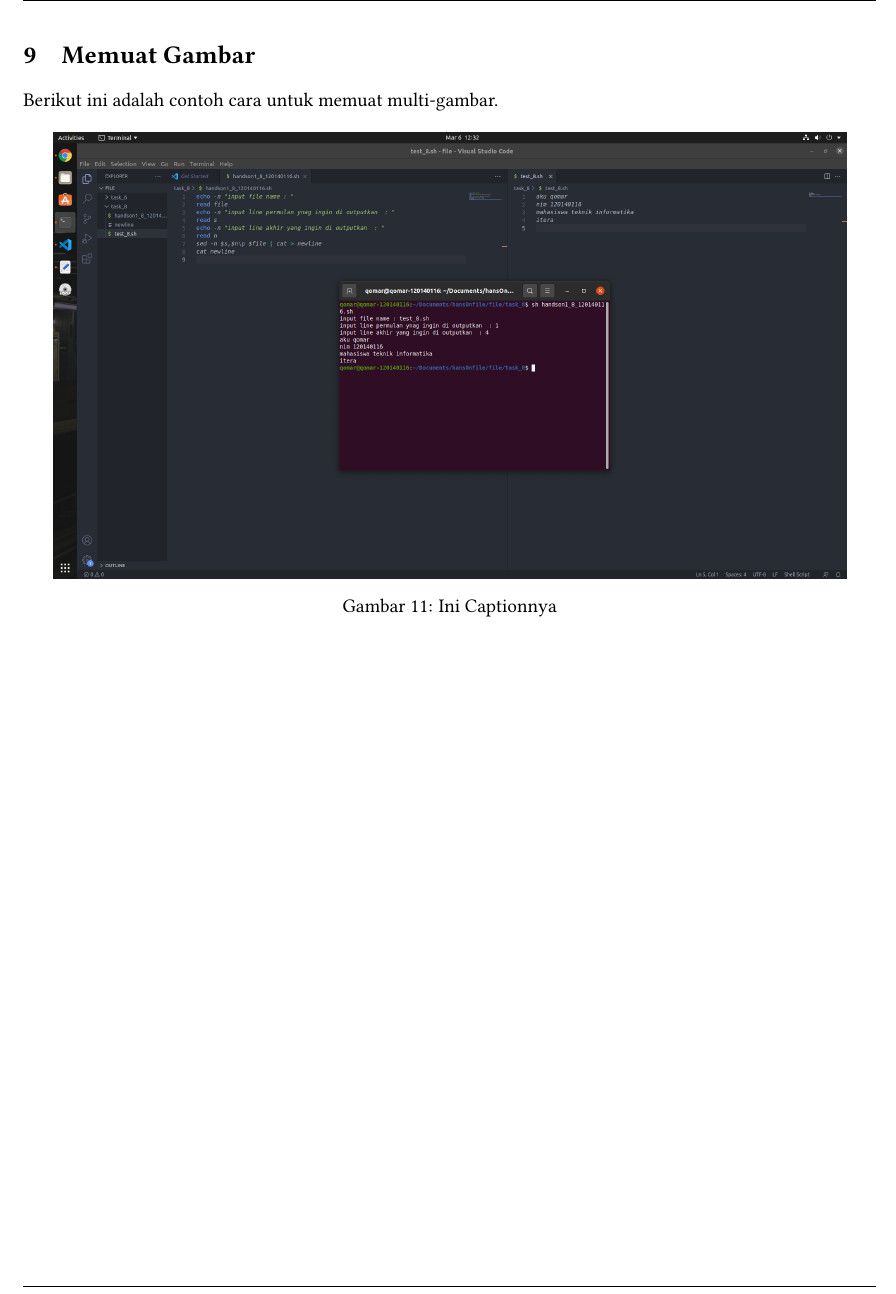
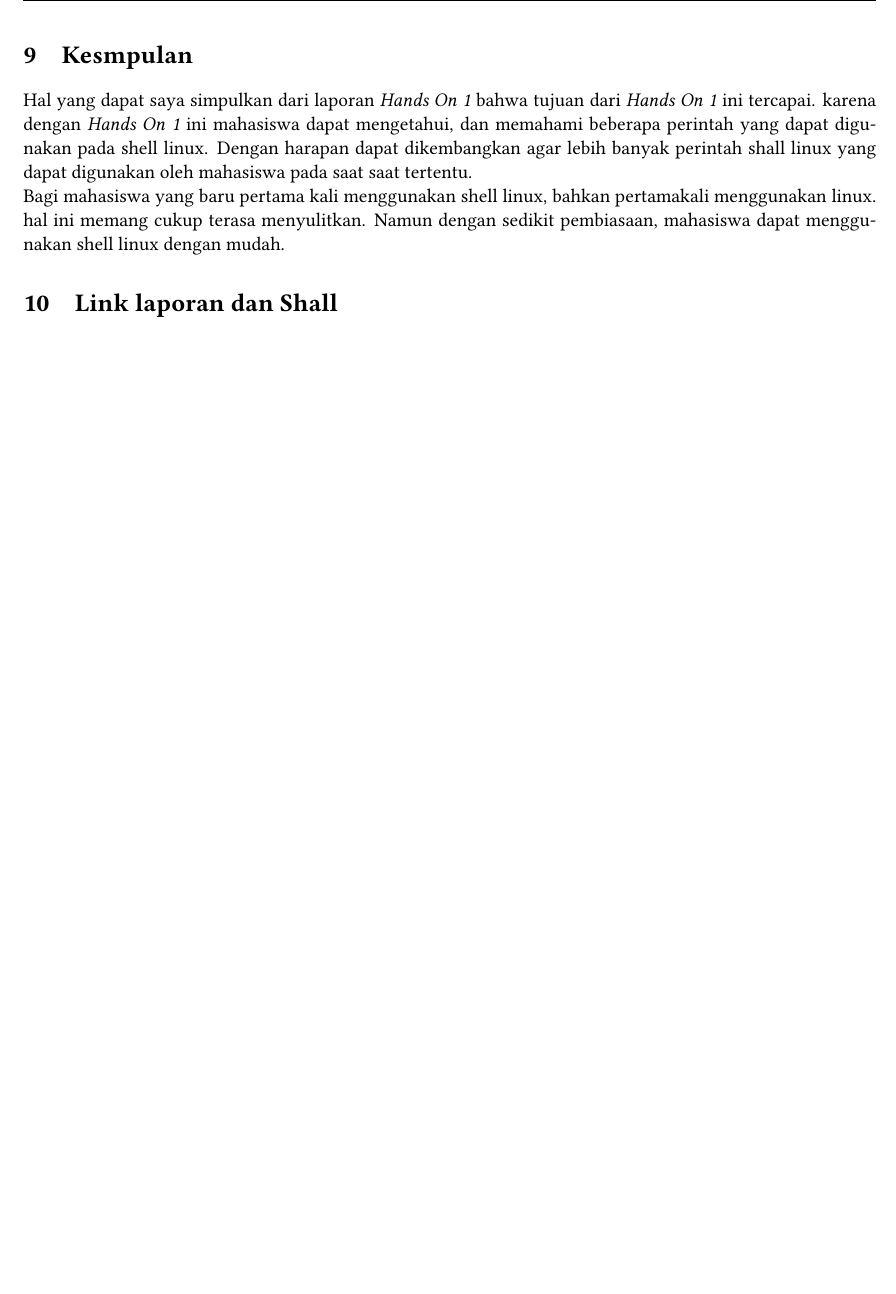
Before and after one commit to masQ-21dev/handsOn_1_120140116_SO, a LaTeX document (main.tex): part of page 9 of 10, cut at the place of the change, the shorter picture padded with empty space. Compiled offline with pdfLaTeX.

Commit message:
tinggal link

```diff
--- a/main.tex
+++ b/main.tex
@@ -286,18 +286,13 @@ Kemudian menghapus \textit{line} dimana kata tersebut berada.
 \end{figure}
 
 
+\newpage
+\section{Kesmpulan}
+Hal yang dapat saya simpulkan dari laporan \textit{Hands On 1} bahwa tujuan dari \textit{Hands On 1} ini tercapai. karena dengan \textit{Hands On 1} ini mahasiswa dapat mengetahui, dan memahami beberapa perintah yang dapat digunakan pada shell linux.
+Dengan harapan dapat dikembangkan agar lebih banyak perintah shall linux yang dapat digunakan oleh mahasiswa pada saat saat tertentu.\\
+Bagi mahasiswa yang baru pertama kali menggunakan shell linux, bahkan pertamakali menggunakan linux. hal ini memang cukup terasa menyulitkan. Namun dengan sedikit pembiasaan, mahasiswa dapat menggunakan shell linux dengan mudah.
 
-
-
-\newpage
-\section{Memuat Gambar}
-Berikut ini adalah contoh cara untuk memuat multi-gambar.
-\begin{figure}[h]
-    \centering
-    \includegraphics[width=0.93\textwidth]{figure/task_8.png}
-    \caption{Ini Captionnya}
-    \label{fig:my_label}
-\end{figure}
+\section{Link laporan dan Shall}
 
 \newpage
 \bibliographystyle{IEEEtran}
```
Also changed, not shown: 6 other files.
